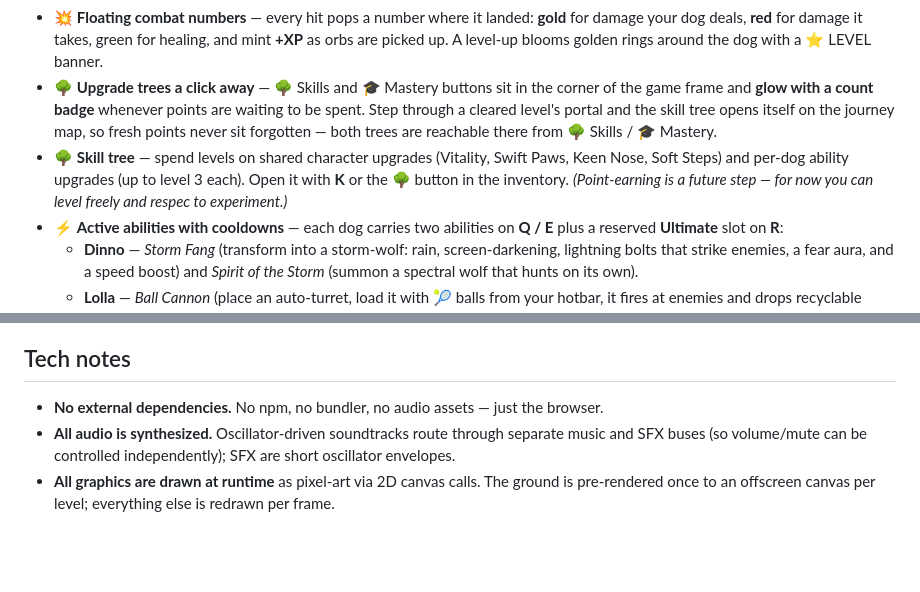
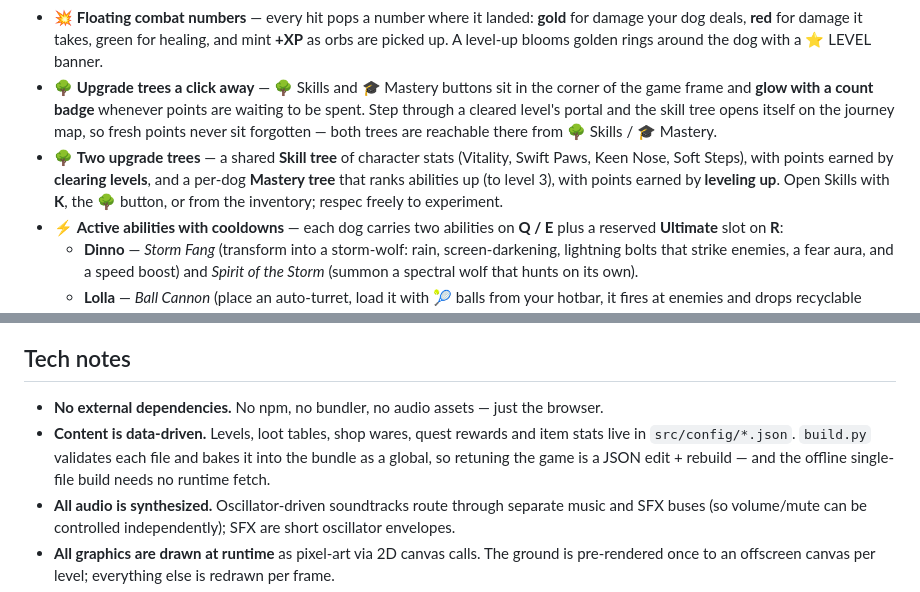
Before and after one commit to zmac11/husky-hearts, a Markdown page: README.md, 2 parts joined by grey strips. GitHub-like rendering; blank space fills up the shorter version.

Commit message:
Fix stale README bits (skill points, data-driven config)
The Skill-tree feature bullet still said point-earning was "a future
step" — points are earned by clearing levels — and didn't mention the
Mastery tree. Rewrite it, and add a Tech-notes bullet noting content now
lives in src/config/*.json baked in at build time.

Co-Authored-By: Claude Opus 4.8 <noreply@anthropic.com>

```diff
--- a/README.md
+++ b/README.md
@@ -12,7 +12,7 @@ A cozy 2D pixel-art game where you play as one of three real dogs, explore theme
 - 📊 **Stat bars that actually matter** — clicking a dog on the select screen shows 1–5 bars for **Health, Speed, Swimming, Noise, and Smarts**, and every one is real: *Noise* scales how far enemies detect you (and howling makes you louder), *Smarts* discounts shop prices and boosts quest rewards. The numbers are derived from the bars, so display and gameplay can never drift.
 - 💥 **Floating combat numbers** — every hit pops a number where it landed: **gold** for damage your dog deals, **red** for damage it takes, green for healing, and mint **+XP** as orbs are picked up. A level-up blooms golden rings around the dog with a ⭐ LEVEL banner.
 - 🌳 **Upgrade trees a click away** — 🌳 Skills and 🎓 Mastery buttons sit in the corner of the game frame and **glow with a count badge** whenever points are waiting to be spent. Step through a cleared level's portal and the skill tree opens itself on the journey map, so fresh points never sit forgotten — both trees are reachable there from 🌳 Skills / 🎓 Mastery.
-- 🌳 **Skill tree** — spend levels on shared character upgrades (Vitality, Swift Paws, Keen Nose, Soft Steps) and per-dog ability upgrades (up to level 3 each). Open it with **K** or the 🌳 button in the inventory. *(Point-earning is a future step — for now you can level freely and respec to experiment.)*
+- 🌳 **Two upgrade trees** — a shared **Skill tree** of character stats (Vitality, Swift Paws, Keen Nose, Soft Steps), with points earned by **clearing levels**, and a per-dog **Mastery tree** that ranks abilities up (to level 3), with points earned by **leveling up**. Open Skills with **K**, the 🌳 button, or from the inventory; respec freely to experiment.
 - ⚡ **Active abilities with cooldowns** — each dog carries two abilities on **Q / E** plus a reserved **Ultimate** slot on **R**:
   - **Dinno** — *Storm Fang* (transform into a storm-wolf: rain, screen-darkening, lightning bolts that strike enemies, a fear aura, and a speed boost) and *Spirit of the Storm* (summon a spectral wolf that hunts on its own).
   - **Lolla** — *Ball Cannon* (place an auto-turret, load it with 🎾 balls from your hotbar, it fires at enemies and drops recyclable ammo) and *Piercing Scream* (a mobile AOE of damage + knockback, with a chance to frighten enemies at higher levels).
@@ -221,6 +221,10 @@ Remember to add any new **JS** file to `LOAD_ORDER` in `build.py` (dependency or
 ## Tech notes
 
 - **No external dependencies.** No npm, no bundler, no audio assets — just the browser.
+- **Content is data-driven.** Levels, loot tables, shop wares, quest rewards and item stats
+  live in `src/config/*.json`. `build.py` validates each file and bakes it into the bundle as
+  a global, so retuning the game is a JSON edit + rebuild — and the offline single-file build
+  needs no runtime fetch.
 - **All audio is synthesized.** Oscillator-driven soundtracks route through separate music
   and SFX buses (so volume/mute can be controlled independently); SFX are short oscillator envelopes.
 - **All graphics are drawn at runtime** as pixel-art via 2D canvas calls. The ground is
```
